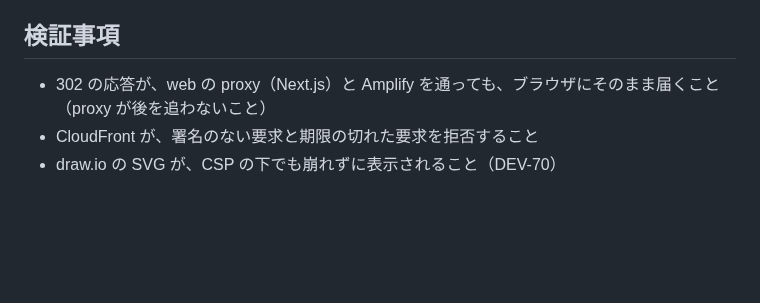
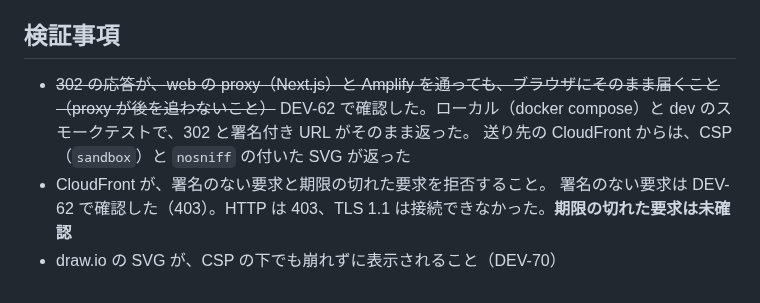
Before and after one commit to fujitamasayoshi0402/quiz-app, a Markdown page: docs/adr/0017-deliver-figures-with-cloudfront-signed-urls.md, the part around the change. Drawn GitHub-style; blank space fills up the shorter version.

Commit message:
docs(adr): 解説図の配信で確かめたことを ADR-0017 に残す (DEV-62)

```diff
--- a/docs/adr/0017-deliver-figures-with-cloudfront-signed-urls.md
+++ b/docs/adr/0017-deliver-figures-with-cloudfront-signed-urls.md
@@ -164,6 +164,9 @@ D は条件を満たさない。E は Cookie の配り方が構成を縛る。
 
 ## 検証事項
 
-- 302 の応答が、web の proxy（Next.js）と Amplify を通っても、ブラウザにそのまま届くこと（proxy が後を追わないこと）
-- CloudFront が、署名のない要求と期限の切れた要求を拒否すること
+- ~~302 の応答が、web の proxy（Next.js）と Amplify を通っても、ブラウザにそのまま届くこと（proxy が後を追わないこと）~~
+  DEV-62 で確認した。ローカル（docker compose）と dev のスモークテストで、302 と署名付き URL がそのまま返った。
+  送り先の CloudFront からは、CSP（`sandbox`）と `nosniff` の付いた SVG が返った
+- CloudFront が、署名のない要求と期限の切れた要求を拒否すること。
+  署名のない要求は DEV-62 で確認した（403）。HTTP は 403、TLS 1.1 は接続できなかった。**期限の切れた要求は未確認**
 - draw.io の SVG が、CSP の下でも崩れずに表示されること（DEV-70）
```
